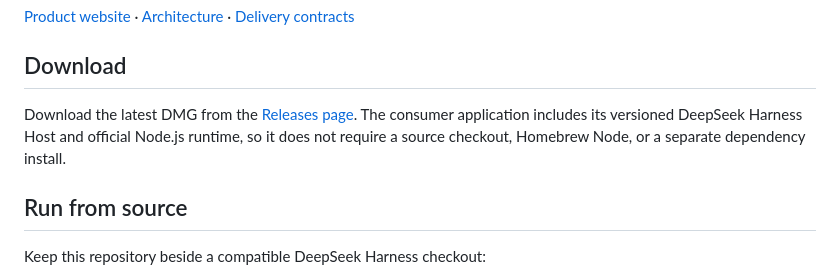
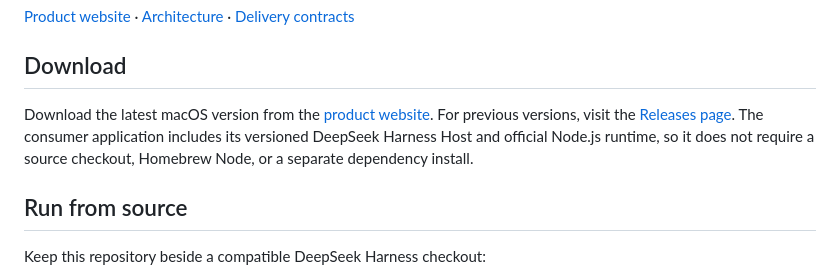
Before and after one commit to miracle-ai-studio/deepseek-harness-desktop, a Markdown page: README.md, the part around the change. Rendered like a GitHub page.

Commit message:
Direct downloads through product website

```diff
--- a/README.md
+++ b/README.md
@@ -8,7 +8,7 @@ A native macOS desktop app for [DeepSeek Harness](https://github.com/deepseek-ai
 
 ## Download
 
-Download the latest DMG from the [Releases page](https://github.com/miracle-ai-studio/deepseek-harness-desktop/releases/latest). The consumer application includes its versioned DeepSeek Harness Host and official Node.js runtime, so it does not require a source checkout, Homebrew Node, or a separate dependency install.
+Download the latest macOS version from the [product website](https://miracle-ai-studio.github.io/deepseek-harness-desktop/). For previous versions, visit the [Releases page](https://github.com/miracle-ai-studio/deepseek-harness-desktop/releases). The consumer application includes its versioned DeepSeek Harness Host and official Node.js runtime, so it does not require a source checkout, Homebrew Node, or a separate dependency install.
 
 ## Run from source
 
```
Also changed, not shown: README.zh.md (+1 -1 lines).
